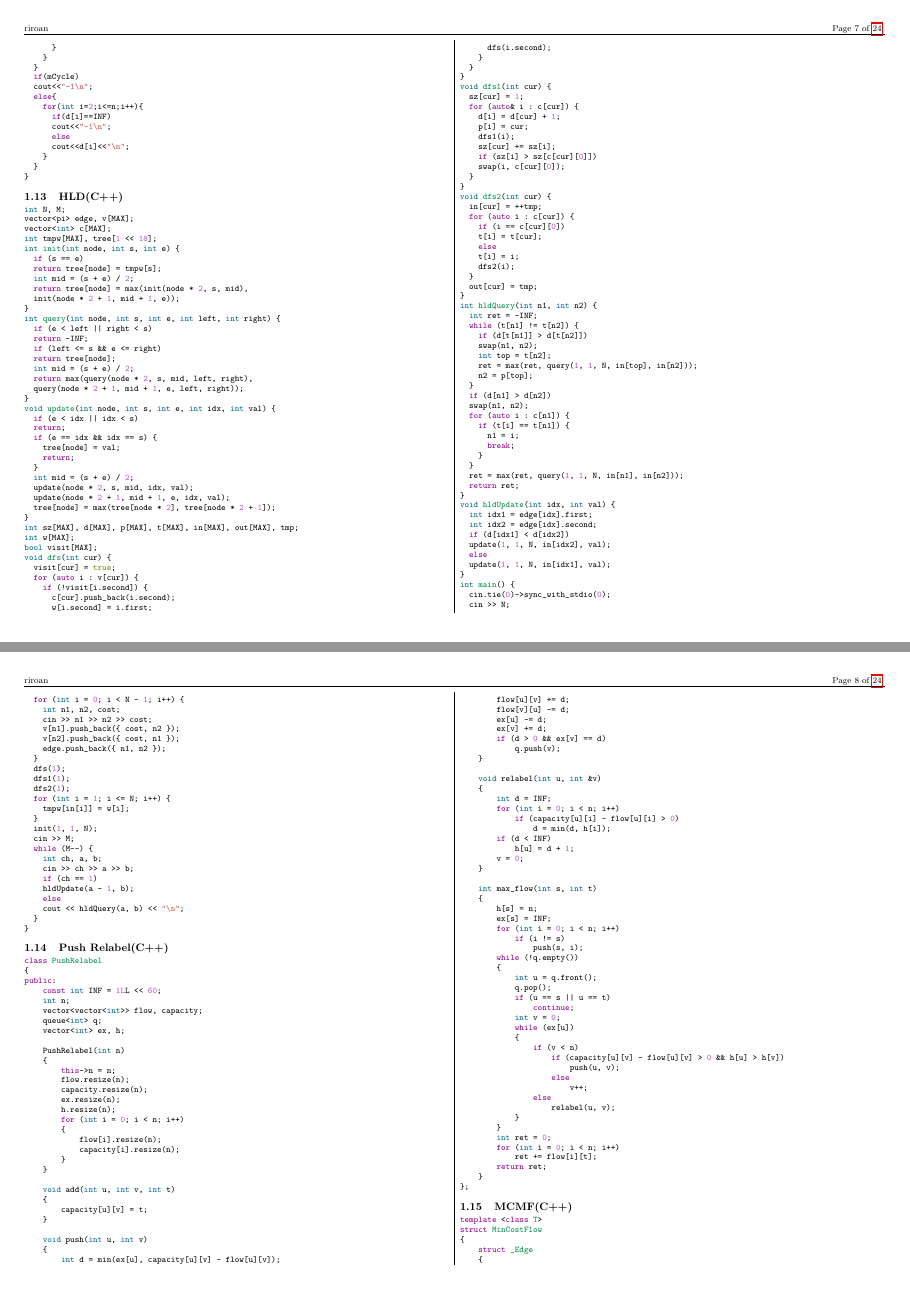
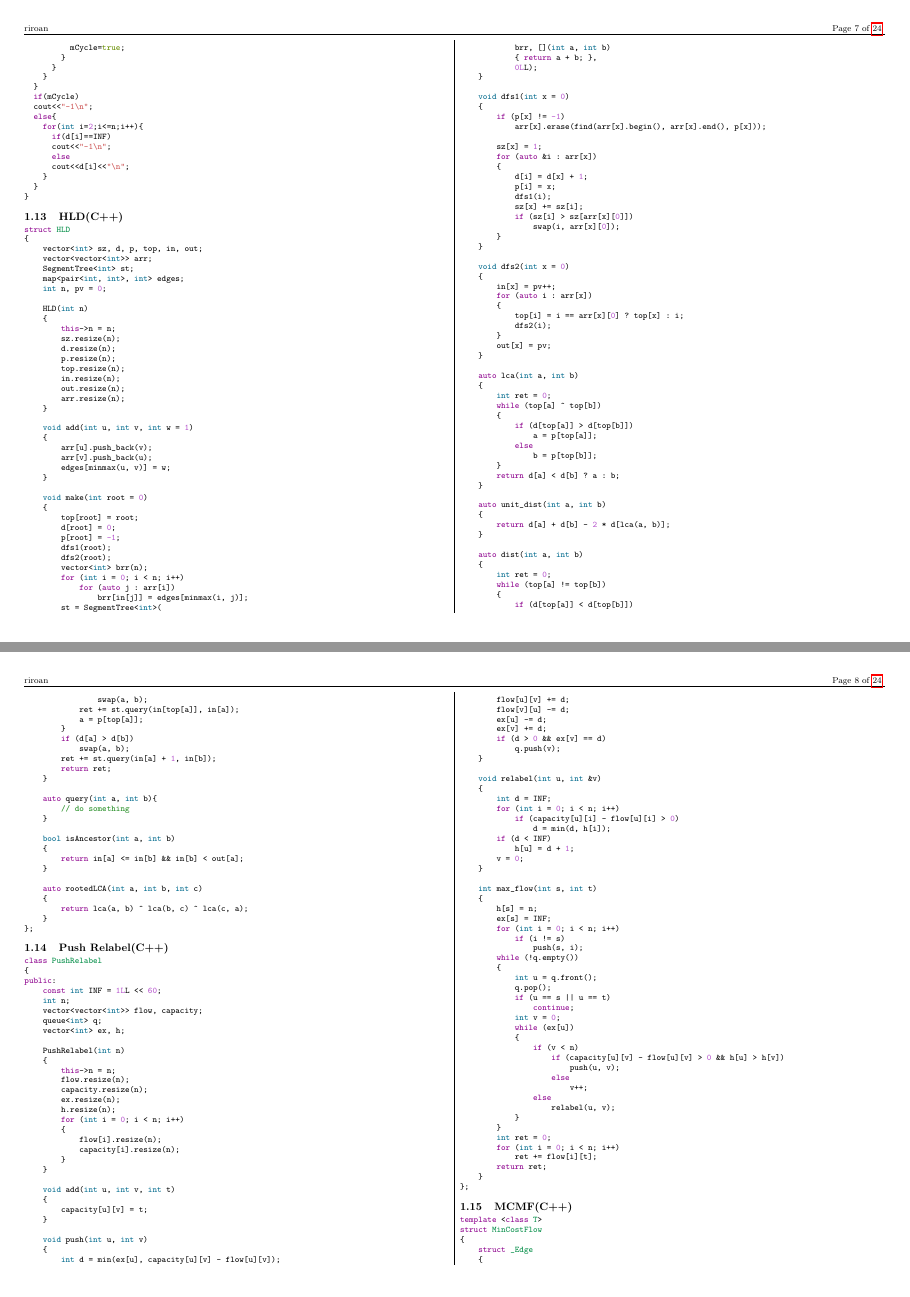
Before and after one commit to riroan/riroan-teamnote, a LaTeX document (teamnote.tex): pages 7 and 8 of 24, joined at a grey line. Compiled offline with pdfLaTeX.

Commit message:
Update template code

```diff
--- a/teamnote.tex
+++ b/teamnote.tex
@@ -649,53 +651,12 @@ int main(){
 \end{minted}
 \subsection{HLD(C++)}
 \begin{minted}{cpp}
-int N, M;
-vector<pi> edge, v[MAX];
-vector<int> c[MAX];
-int tmpw[MAX], tree[1 << 18];
-int init(int node, int s, int e) {
-	if (s == e)
-	return tree[node] = tmpw[s];
-	int mid = (s + e) / 2;
-	return tree[node] = max(init(node * 2, s, mid),
-	init(node * 2 + 1, mid + 1, e));
-}
-int query(int node, int s, int e, int left, int right) {
-	if (e < left || right < s)
-	return -INF;
-	if (left <= s && e <= right)
-	return tree[node];
-	int mid = (s + e) / 2;
-	return max(query(node * 2, s, mid, left, right),
-	query(node * 2 + 1, mid + 1, e, left, right));
-}
-void update(int node, int s, int e, int idx, int val) {
-	if (e < idx || idx < s)
-	return;
-	if (e == idx && idx == s) {
-		tree[node] = val;
-		return;
-	}
-	int mid = (s + e) / 2;
-	update(node * 2, s, mid, idx, val);
-	update(node * 2 + 1, mid + 1, e, idx, val);
-	tree[node] = max(tree[node * 2], tree[node * 2 + 1]);
-}
-int sz[MAX], d[MAX], p[MAX], t[MAX], in[MAX], out[MAX], tmp;
-int w[MAX];
-bool visit[MAX];
-void dfs(int cur) {
-	visit[cur] = true;
-	for (auto i : v[cur]) {
-		if (!visit[i.second]) {
-			c[cur].push_back(i.second);
-			w[i.second] = i.first;
-			dfs(i.second);
-		}
-	}
-}
-void dfs1(int cur) {
-	sz[cur] = 1;
-	for (auto& i : c[cur]) {
-		d[i] = d[cur] + 1;
-		p[i] = cur;
+struct HLD
+{
+    vector<int> sz, d, p, top, in, out;
+    vector<vector<int>> arr;
+    SegmentTree<int> st;
+    map<pair<int, int>, int> edges;
+    int n, pv = 0;
+
+    HLD(int n)
@@ -702,75 +670,107 @@ void dfs1(int cur) {
+        out.resize(n);
+        arr.resize(n);
+    }
+
+    void add(int u, int v, int w = 1)
+    {
+        arr[u].push_back(v);
+        arr[v].push_back(u);
+        edges[minmax(u, v)] = w;
+    }
+
+    void make(int root = 0)
+    {
+        top[root] = root;
+        d[root] = 0;
+        p[root] = -1;
+        dfs1(root);
+        dfs2(root);
+        vector<int> brr(n);
+        for (int i = 0; i < n; i++)
+            for (auto j : arr[i])
+                brr[in[j]] = edges[minmax(i, j)];
+        st = SegmentTree<int>(
+            brr, [](int a, int b)
+            { return a + b; },
+            0LL);
+    }
+
+    void dfs1(int x = 0)
+    {
+        if (p[x] != -1)
+            arr[x].erase(find(arr[x].begin(), arr[x].end(), p[x]));
+
+        sz[x] = 1;
+        for (auto &i : arr[x])
+        {
+            d[i] = d[x] + 1;
+            p[i] = x;
             dfs1(i);
-		sz[cur] += sz[i];
-		if (sz[i] > sz[c[cur][0]])
-		swap(i, c[cur][0]);
-	}
-}
-void dfs2(int cur) {
-	in[cur] = ++tmp;
-	for (auto i : c[cur]) {
-		if (i == c[cur][0])
-		t[i] = t[cur];
+            sz[x] += sz[i];
+            if (sz[i] > sz[arr[x][0]])
+                swap(i, arr[x][0]);
+        }
+    }
+
+    void dfs2(int x = 0)
+    {
+        in[x] = pv++;
+        for (auto i : arr[x])
+        {
+            top[i] = i == arr[x][0] ? top[x] : i;
+            dfs2(i);
+        }
+        out[x] = pv;
+    }
+
+    auto lca(int a, int b)
+    {
+        int ret = 0;
+        while (top[a] ^ top[b])
+        {
+            if (d[top[a]] > d[top[b]])
+                a = p[top[a]];
             else
-		t[i] = i;
-		dfs2(i);
-	}
-	out[cur] = tmp;
-}
-int hldQuery(int n1, int n2) {
-	int ret = -INF;
-	while (t[n1] != t[n2]) {
-		if (d[t[n1]] > d[t[n2]])
-		swap(n1, n2);
-		int top = t[n2];
-		ret = max(ret, query(1, 1, N, in[top], in[n2]));
-		n2 = p[top];
-	}
-	if (d[n1] > d[n2])
-	swap(n1, n2);
-	for (auto i : c[n1]) {
-		if (t[i] == t[n1]) {
-			n1 = i;
-			break;
-		}
-	}
-	ret = max(ret, query(1, 1, N, in[n1], in[n2]));
+                b = p[top[b]];
+        }
+        return d[a] < d[b] ? a : b;
+    }
+
+    auto unit_dist(int a, int b)
+    {
+        return d[a] + d[b] - 2 * d[lca(a, b)];
+    }
+
+    auto dist(int a, int b)
+    {
+        int ret = 0;
+        while (top[a] != top[b])
+        {
+            if (d[top[a]] < d[top[b]])
+                swap(a, b);
+            ret += st.query(in[top[a]], in[a]);
+            a = p[top[a]];
+        }
+        if (d[a] > d[b])
+            swap(a, b);
+        ret += st.query(in[a] + 1, in[b]);
         return ret;
     }
-void hldUpdate(int idx, int val) {
-	int idx1 = edge[idx].first;
-	int idx2 = edge[idx].second;
-	if (d[idx1] < d[idx2])
-	update(1, 1, N, in[idx2], val);
-	else
-	update(1, 1, N, in[idx1], val);
-}
-int main() {
-	cin.tie(0)->sync_with_stdio(0);
-	cin >> N;
-	for (int i = 0; i < N - 1; i++) {
-		int n1, n2, cost;
-		cin >> n1 >> n2 >> cost;
-		v[n1].push_back({ cost, n2 });
-		v[n2].push_back({ cost, n1 });
-		edge.push_back({ n1, n2 });
-	}
-	dfs(1);
-	dfs1(1);
-	dfs2(1);
-	for (int i = 1; i <= N; i++) {
-		tmpw[in[i]] = w[i];
-	}
-	init(1, 1, N);
-	cin >> M;
-	while (M--) {
-		int ch, a, b;
-		cin >> ch >> a >> b;
-		if (ch == 1)
-		hldUpdate(a - 1, b);
-		else
-		cout << hldQuery(a, b) << "\n";
-	}
-}
+
+    auto query(int a, int b){
+        // do something
+    }
+
+    bool isAncestor(int a, int b)
+    {
+        return in[a] <= in[b] && in[b] < out[a];
+    }
+
+    auto rootedLCA(int a, int b, int c)
+    {
+        return lca(a, b) ^ lca(b, c) ^ lca(c, a);
+    }
+};
 \end{minted}
 \subsection{Push Relabel(C++)}
 \begin{minted}{cpp}
```
Also changed, not shown: teamnote.pdf, teamnote.tex (55 more changed lines). Lines whose indentation alone changed are shown as unchanged.
